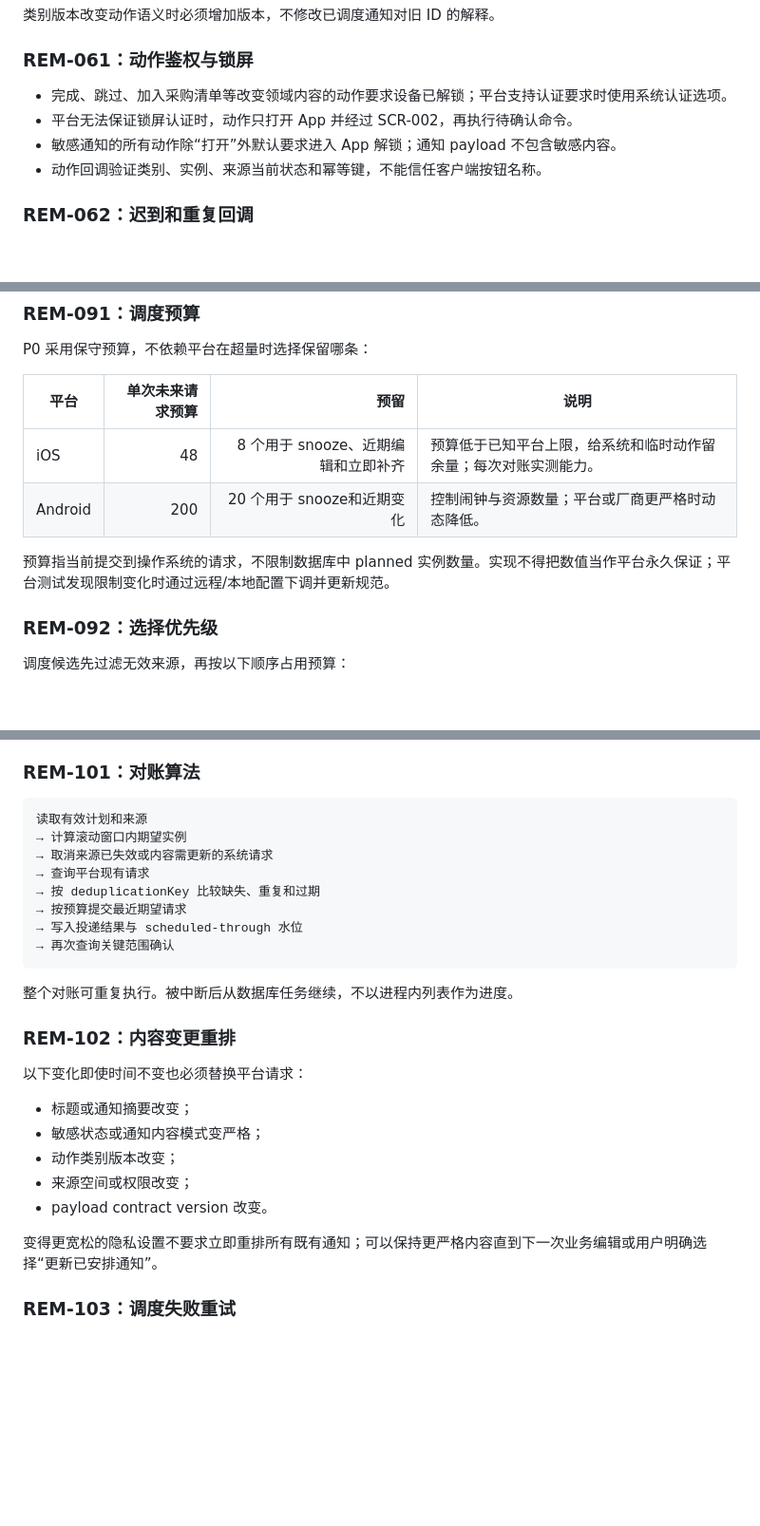
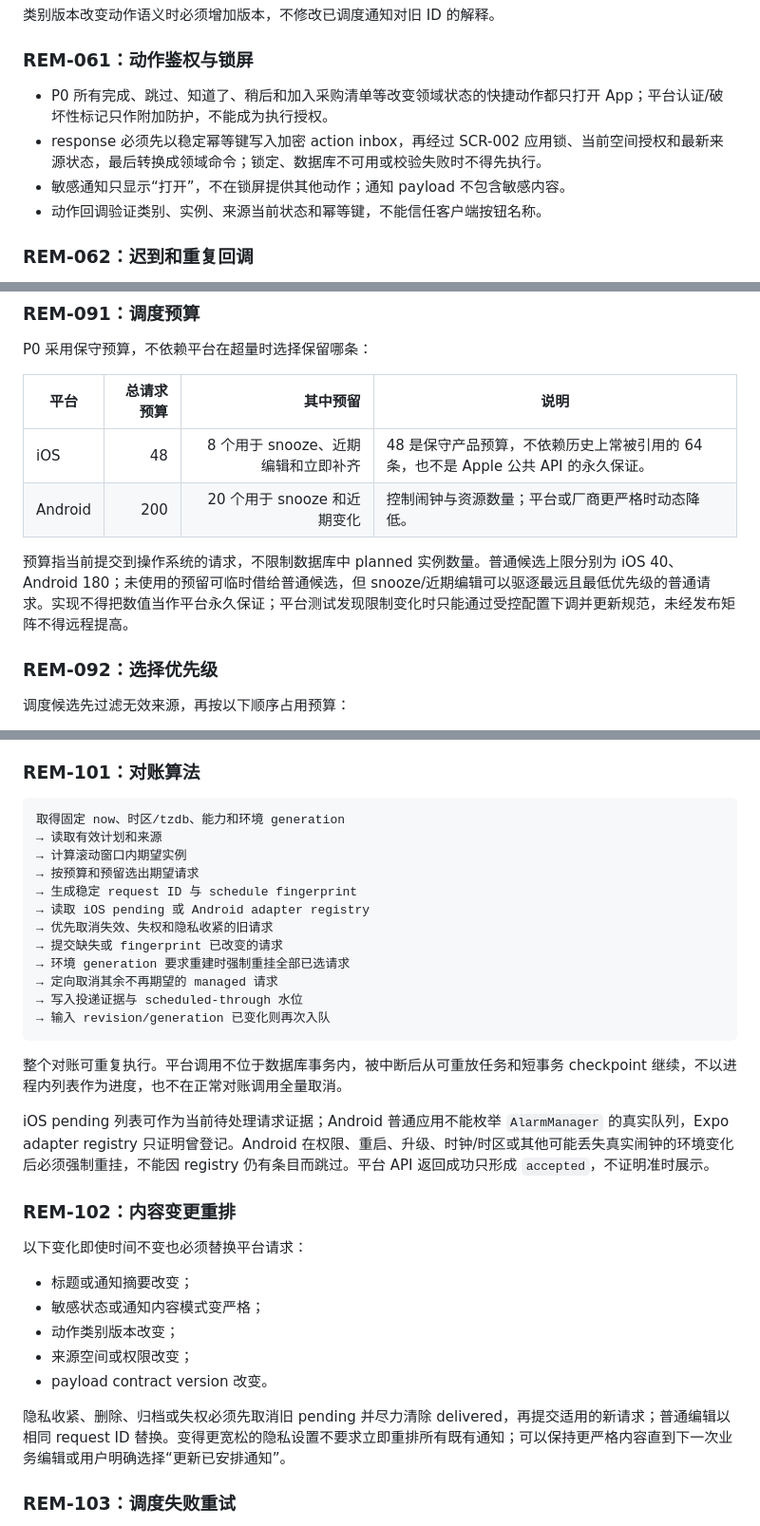
Before and after one commit to VmythV/life-book, a Markdown page: docs/reminders-and-notifications.md, 3 parts joined by grey strips. Shown at 95% size. Rendered like a GitHub page; blank space fills up the shorter version.

Commit message:
docs: align reminder behavior with platform scheduler

````diff
--- a/docs/reminders-and-notifications.md
+++ b/docs/reminders-and-notifications.md
@@ -246,9 +248,9 @@ P0 只有用户明确开启后才创建 `FollowUpPolicy`：
 
 ### REM-061：动作鉴权与锁屏
 
-- 完成、跳过、加入采购清单等改变领域内容的动作要求设备已解锁；平台支持认证要求时使用系统认证选项。
-- 平台无法保证锁屏认证时，动作只打开 App 并经过 SCR-002，再执行待确认命令。
-- 敏感通知的所有动作除“打开”外默认要求进入 App 解锁；通知 payload 不包含敏感内容。
+- P0 所有完成、跳过、知道了、稍后和加入采购清单等改变领域状态的快捷动作都只打开 App；平台认证/破坏性标记只作附加防护，不能成为执行授权。
+- response 必须先以稳定幂等键写入加密 action inbox，再经过 SCR-002 应用锁、当前空间授权和最新来源状态，最后转换成领域命令；锁定、数据库不可用或校验失败时不得先执行。
+- 敏感通知只显示“打开”，不在锁屏提供其他动作；通知 payload 不包含敏感内容。
 - 动作回调验证类别、实例、来源当前状态和幂等键，不能信任客户端按钮名称。
 
 ### REM-062：迟到和重复回调
@@ -363,12 +366,12 @@ P0 使用需要用户主动允许的 `SCHEDULE_EXACT_ALARM` 路径，不默认
 
 P0 采用保守预算，不依赖平台在超量时选择保留哪条：
 
-| 平台 | 单次未来请求预算 | 预留 | 说明 |
+| 平台 | 总请求预算 | 其中预留 | 说明 |
 | --- | ---: | ---: | --- |
-| iOS | 48 | 8 个用于 snooze、近期编辑和立即补齐 | 预算低于已知平台上限，给系统和临时动作留余量；每次对账实测能力。 |
-| Android | 200 | 20 个用于 snooze和近期变化 | 控制闹钟与资源数量；平台或厂商更严格时动态降低。 |
+| iOS | 48 | 8 个用于 snooze、近期编辑和立即补齐 | 48 是保守产品预算，不依赖历史上常被引用的 64 条，也不是 Apple 公共 API 的永久保证。 |
+| Android | 200 | 20 个用于 snooze 和近期变化 | 控制闹钟与资源数量；平台或厂商更严格时动态降低。 |
 
-预算指当前提交到操作系统的请求，不限制数据库中 planned 实例数量。实现不得把数值当作平台永久保证；平台测试发现限制变化时通过远程/本地配置下调并更新规范。
+预算指当前提交到操作系统的请求，不限制数据库中 planned 实例数量。普通候选上限分别为 iOS 40、Android 180；未使用的预留可临时借给普通候选，但 snooze/近期编辑可以驱逐最远且最低优先级的普通请求。实现不得把数值当作平台永久保证；平台测试发现限制变化时只能通过受控配置下调并更新规范，未经发布矩阵不得远程提高。
 
 ### REM-092：选择优先级
 
@@ -420,17 +423,23 @@ P0 采用保守预算，不依赖平台在超量时选择保留哪条：
 ### REM-101：对账算法
 
 ```text
-读取有效计划和来源
+取得固定 now、时区/tzdb、能力和环境 generation
+→ 读取有效计划和来源
 → 计算滚动窗口内期望实例
-→ 取消来源已失效或内容需更新的系统请求
-→ 查询平台现有请求
-→ 按 deduplicationKey 比较缺失、重复和过期
-→ 按预算提交最近期望请求
-→ 写入投递结果与 scheduled-through 水位
-→ 再次查询关键范围确认
+→ 按预算和预留选出期望请求
+→ 生成稳定 request ID 与 schedule fingerprint
+→ 读取 iOS pending 或 Android adapter registry
+→ 优先取消失效、失权和隐私收紧的旧请求
+→ 提交缺失或 fingerprint 已改变的请求
+→ 环境 generation 要求重建时强制重挂全部已选请求
+→ 定向取消其余不再期望的 managed 请求
+→ 写入投递证据与 scheduled-through 水位
+→ 输入 revision/generation 已变化则再次入队
 ```
 
-整个对账可重复执行。被中断后从数据库任务继续，不以进程内列表作为进度。
+整个对账可重复执行。平台调用不位于数据库事务内，被中断后从可重放任务和短事务 checkpoint 继续，不以进程内列表作为进度，也不在正常对账调用全量取消。
+
+iOS pending 列表可作为当前待处理请求证据；Android 普通应用不能枚举 `AlarmManager` 的真实队列，Expo adapter registry 只证明曾登记。Android 在权限、重启、升级、时钟/时区或其他可能丢失真实闹钟的环境变化后必须强制重挂，不能因 registry 仍有条目而跳过。平台 API 返回成功只形成 `accepted`，不证明准时展示。
 
 ### REM-102：内容变更重排
 
@@ -442,7 +451,7 @@ P0 采用保守预算，不依赖平台在超量时选择保留哪条：
 - 来源空间或权限改变；
 - payload contract version 改变。
 
-变得更宽松的隐私设置不要求立即重排所有既有通知；可以保持更严格内容直到下一次业务编辑或用户明确选择“更新已安排通知”。
+隐私收紧、删除、归档或失权必须先取消旧 pending 并尽力清除 delivered，再提交适用的新请求；普通编辑以相同 request ID 替换。变得更宽松的隐私设置不要求立即重排所有既有通知；可以保持更严格内容直到下一次业务编辑或用户明确选择“更新已安排通知”。
 
 ### REM-103：调度失败重试
 
````
Also changed, not shown: other parts of docs/reminders-and-notifications.md (+11 -7 lines).
